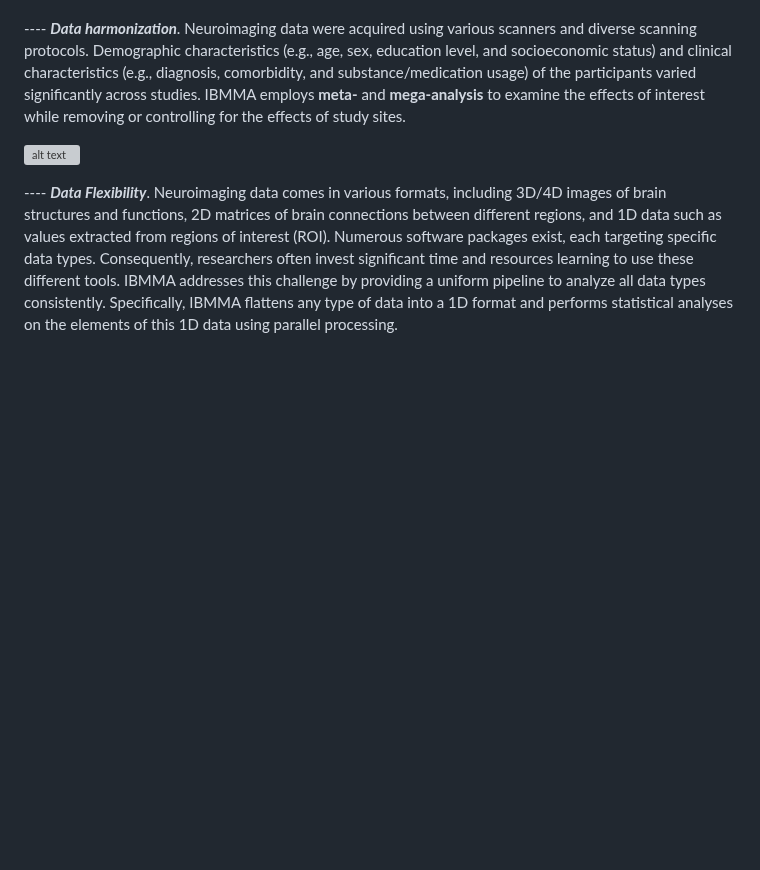
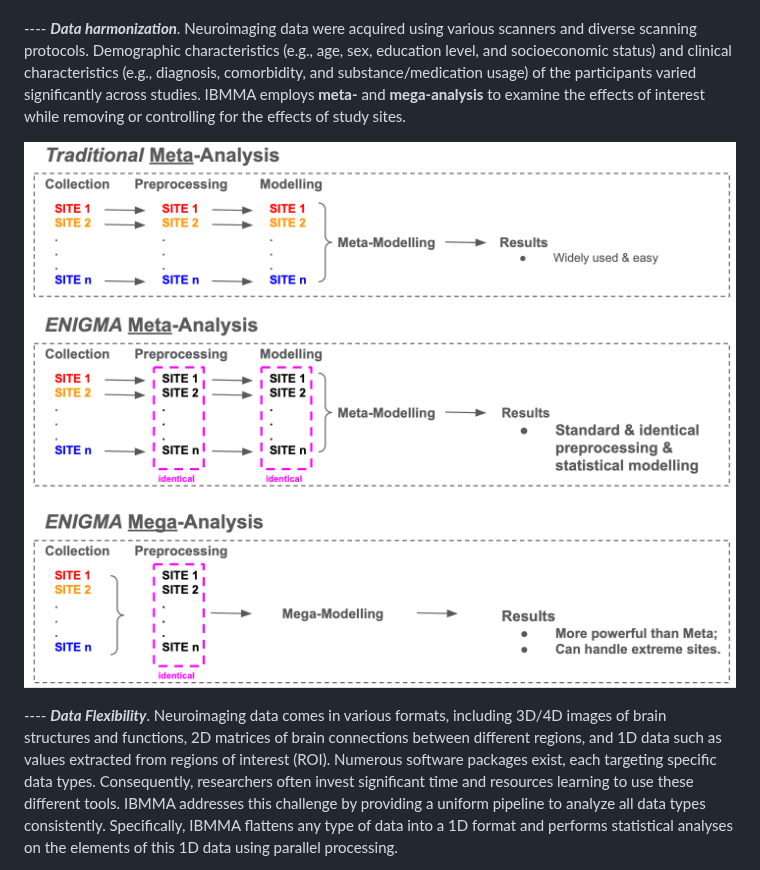
Before and after one commit to sundelinustc/IBMMA, a Markdown page: README.md, the part around the change. Rendered like a GitHub page; blank space fills up the shorter version; grey boxes are pictures that could not be loaded.

```diff
--- a/README.md
+++ b/README.md
@@ -18,7 +18,7 @@ Neuroimaging studies on large datasets aggregated from multiple sites (or source
 
 ---- **_Data harmonization_**. Neuroimaging data were acquired using various scanners and diverse scanning protocols. Demographic characteristics (e.g., age, sex, education level, and socioeconomic status) and clinical characteristics (e.g., diagnosis, comorbidity, and substance/medication usage) of the participants varied significantly across studies. IBMMA employs **meta-** and **mega-analysis** to examine the effects of interest while removing or controlling for the effects of study sites.
 
-![alt text](https://github.com/sundelinustc/IBMMA/blob/main/Figures/Fig1.png?raw=true)
+![alt text](https://github.com/sundelinustc/IBMMA/blob/main/Figures/Fig_Meta_Mega.png?raw=true)
 
 ---- **_Data Flexibility_**. Neuroimaging data comes in various formats, including 3D/4D images of brain structures and functions, 2D matrices of brain connections between different regions, and 1D data such as values extracted from regions of interest (ROI). Numerous software packages exist, each targeting specific data types. Consequently, researchers often invest significant time and resources learning to use these different tools. IBMMA addresses this challenge by providing a uniform pipeline to analyze all data types consistently. Specifically, IBMMA flattens any type of data into a 1D format and performs statistical analyses on the elements of this 1D data using parallel processing.
 
```
